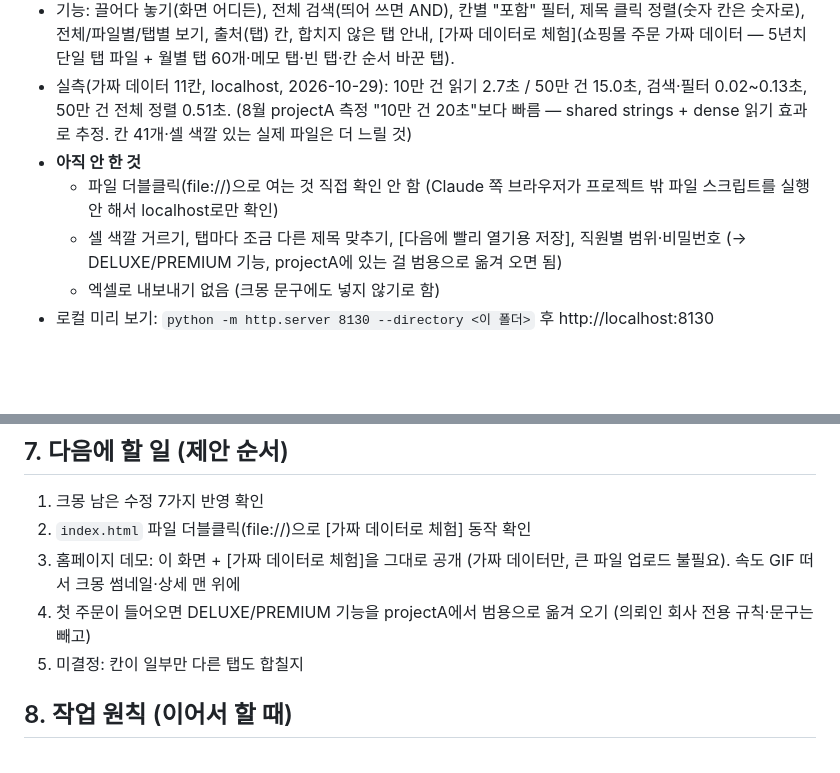
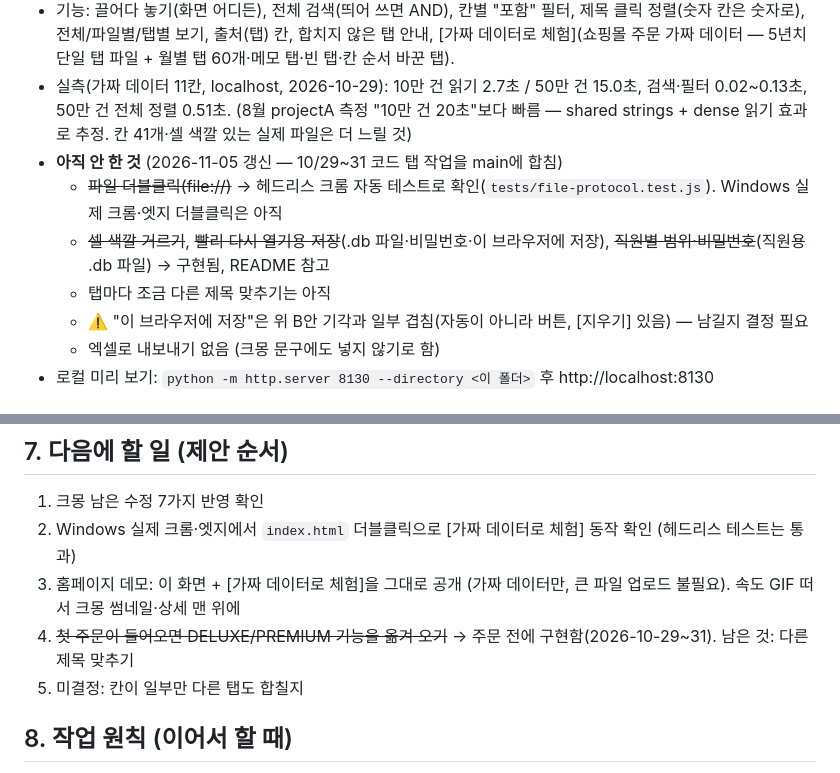
Before and after one commit to kery27/excel-merge-viewer, a Markdown page: HISTORY.md, 2 parts joined by grey strips. GitHub-like rendering; blank space fills up the shorter version.

Commit message:
HISTORY.md: 합친 뒤 '아직 안 한 것'·다음 할 일 갱신
Co-Authored-By: Claude Opus 5.5 <noreply@anthropic.com>
Claude-Session: https://claude.ai/code/session_01D364GGeN5KbVWTvLP9Ubp2

```diff
--- a/HISTORY.md
+++ b/HISTORY.md
@@ -45,9 +45,11 @@
   출처(탭) 칸, 합치지 않은 탭 안내, [가짜 데이터로 체험](쇼핑몰 주문 가짜 데이터 — 5년치 단일 탭 파일 + 월별 탭 60개·메모 탭·빈 탭·칸 순서 바꾼 탭).
 - 실측(가짜 데이터 11칸, localhost, 2026-10-29): 10만 건 읽기 2.7초 / 50만 건 15.0초, 검색·필터 0.02~0.13초, 50만 건 전체 정렬 0.51초.
   (8월 projectA 측정 "10만 건 20초"보다 빠름 — shared strings + dense 읽기 효과로 추정. 칸 41개·셀 색깔 있는 실제 파일은 더 느릴 것)
-- **아직 안 한 것**
-  - 파일 더블클릭(file://)으로 여는 것 직접 확인 안 함 (Claude 쪽 브라우저가 프로젝트 밖 파일 스크립트를 실행 안 해서 localhost로만 확인)
-  - 셀 색깔 거르기, 탭마다 조금 다른 제목 맞추기, [다음에 빨리 열기용 저장], 직원별 범위·비밀번호 (→ DELUXE/PREMIUM 기능, projectA에 있는 걸 범용으로 옮겨 오면 됨)
+- **아직 안 한 것** (2026-11-05 갱신 — 10/29~31 코드 탭 작업을 main에 합침)
+  - ~~파일 더블클릭(file://)~~ → 헤드리스 크롬 자동 테스트로 확인(`tests/file-protocol.test.js`). Windows 실제 크롬·엣지 더블클릭은 아직
+  - ~~셀 색깔 거르기~~, ~~빨리 다시 열기용 저장~~(.db 파일·비밀번호·이 브라우저에 저장), ~~직원별 범위·비밀번호~~(직원용 .db 파일) → 구현됨, README 참고
+  - 탭마다 조금 다른 제목 맞추기는 아직
+  - ⚠️ "이 브라우저에 저장"은 위 B안 기각과 일부 겹침(자동이 아니라 버튼, [지우기] 있음) — 남길지 결정 필요
   - 엑셀로 내보내기 없음 (크몽 문구에도 넣지 않기로 함)
 - 로컬 미리 보기: `python -m http.server 8130 --directory <이 폴더>` 후 http://localhost:8130
 
@@ -106,9 +108,9 @@
 ## 7. 다음에 할 일 (제안 순서)
 
 1. 크몽 남은 수정 7가지 반영 확인
-2. `index.html` 파일 더블클릭(file://)으로 [가짜 데이터로 체험] 동작 확인
+2. Windows 실제 크롬·엣지에서 `index.html` 더블클릭으로 [가짜 데이터로 체험] 동작 확인 (헤드리스 테스트는 통과)
 3. 홈페이지 데모: 이 화면 + [가짜 데이터로 체험]을 그대로 공개 (가짜 데이터만, 큰 파일 업로드 불필요). 속도 GIF 떠서 크몽 썸네일·상세 맨 위에
-4. 첫 주문이 들어오면 DELUXE/PREMIUM 기능을 projectA에서 범용으로 옮겨 오기 (의뢰인 회사 전용 규칙·문구는 빼고)
+4. ~~첫 주문이 들어오면 DELUXE/PREMIUM 기능을 옮겨 오기~~ → 주문 전에 구현함(2026-10-29~31). 남은 것: 다른 제목 맞추기
 5. 미결정: 칸이 일부만 다른 탭도 합칠지
 
 ## 8. 작업 원칙 (이어서 할 때)
```
